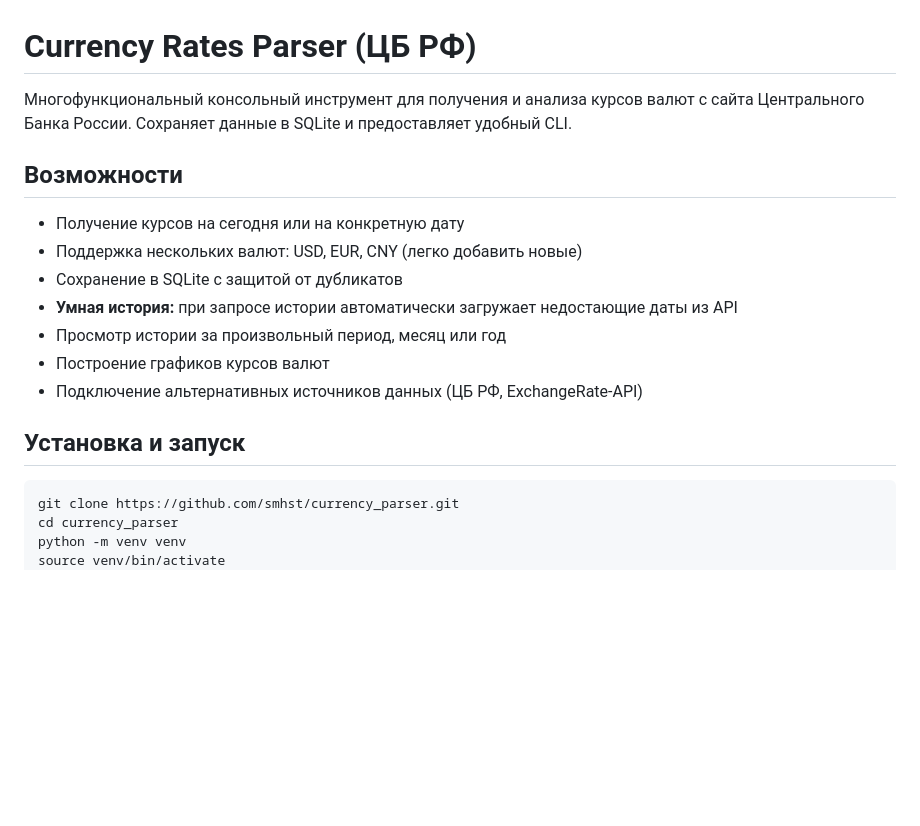
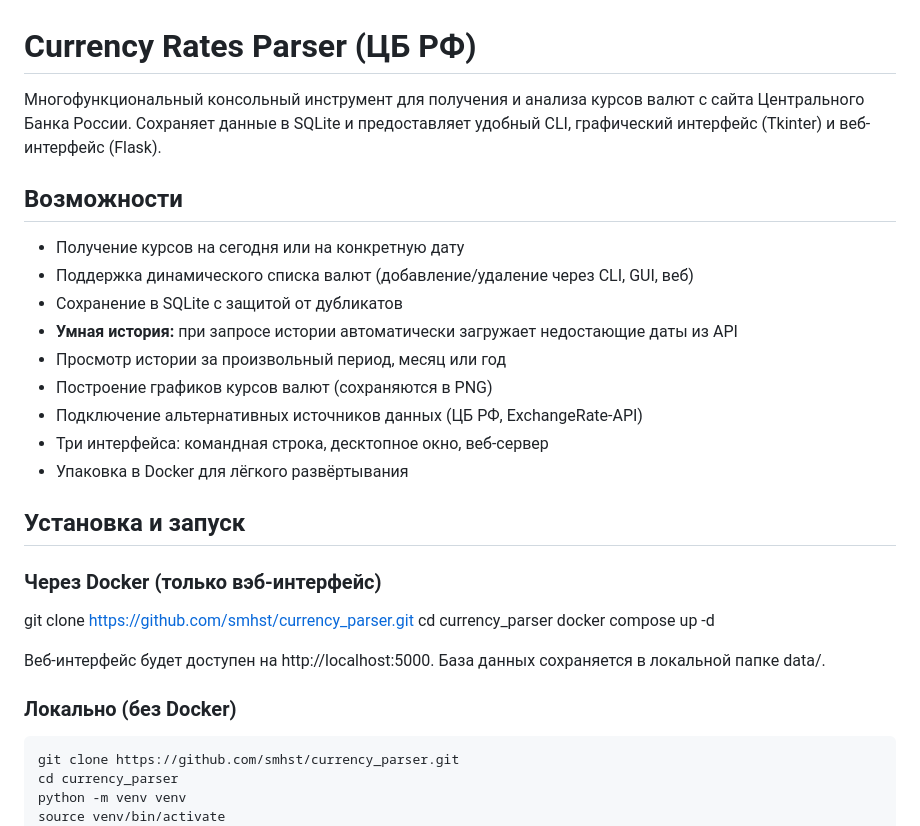
Before and after one commit to smhst/currency_parser, a Markdown page: README.md, the part around one of its changes. GitHub-like rendering; blank space fills up the shorter version.

````diff
--- a/README.md
+++ b/README.md
@@ -1,18 +1,30 @@
 # Currency Rates Parser (ЦБ РФ)
 
-Многофункциональный консольный инструмент для получения и анализа курсов валют с сайта Центрального Банка России. Сохраняет данные в SQLite и предоставляет удобный CLI.
+Многофункциональный консольный инструмент для получения и анализа курсов валют с сайта Центрального Банка России. Сохраняет данные в SQLite и предоставляет удобный CLI, графический интерфейс (Tkinter) и веб-интерфейс (Flask).
 
 ## Возможности
 
 - Получение курсов на сегодня или на конкретную дату
-- Поддержка нескольких валют: USD, EUR, CNY (легко добавить новые)
+- Поддержка динамического списка валют (добавление/удаление через CLI, GUI, веб)
 - Сохранение в SQLite с защитой от дубликатов
 - **Умная история:** при запросе истории автоматически загружает недостающие даты из API
 - Просмотр истории за произвольный период, месяц или год
-- Построение графиков курсов валют
+- Построение графиков курсов валют (сохраняются в PNG)
 - Подключение альтернативных источников данных (ЦБ РФ, ExchangeRate-API)
+- Три интерфейса: командная строка, десктопное окно, веб-сервер
+- Упаковка в Docker для лёгкого развёртывания
 
 ## Установка и запуск
+
+### Через Docker (только вэб-интерфейс)
+
+git clone https://github.com/smhst/currency_parser.git
+cd currency_parser
+docker compose up -d
+
+Веб-интерфейс будет доступен на http://localhost:5000. База данных сохраняется в локальной папке data/.
+
+### Локально (без Docker)
 
 ```bash
 git clone https://github.com/smhst/currency_parser.git
````
Also changed, not shown: other parts of README.md (+50 -1 lines).
